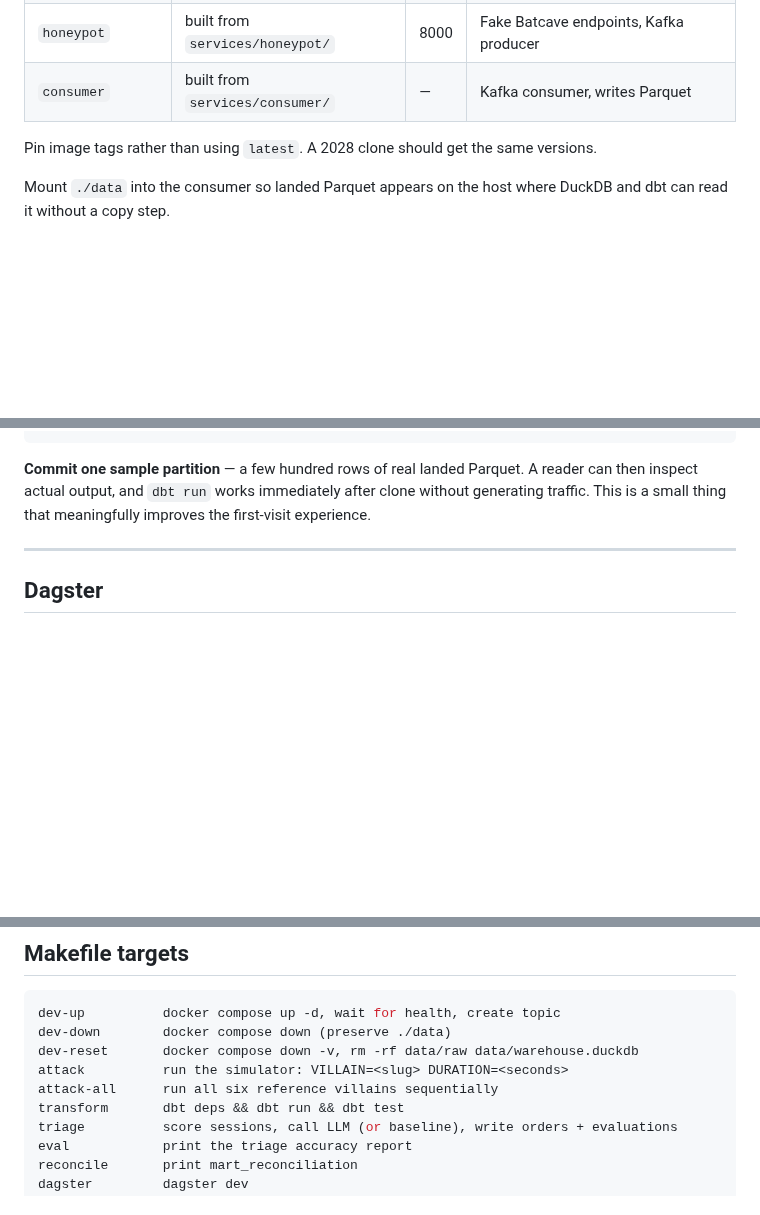
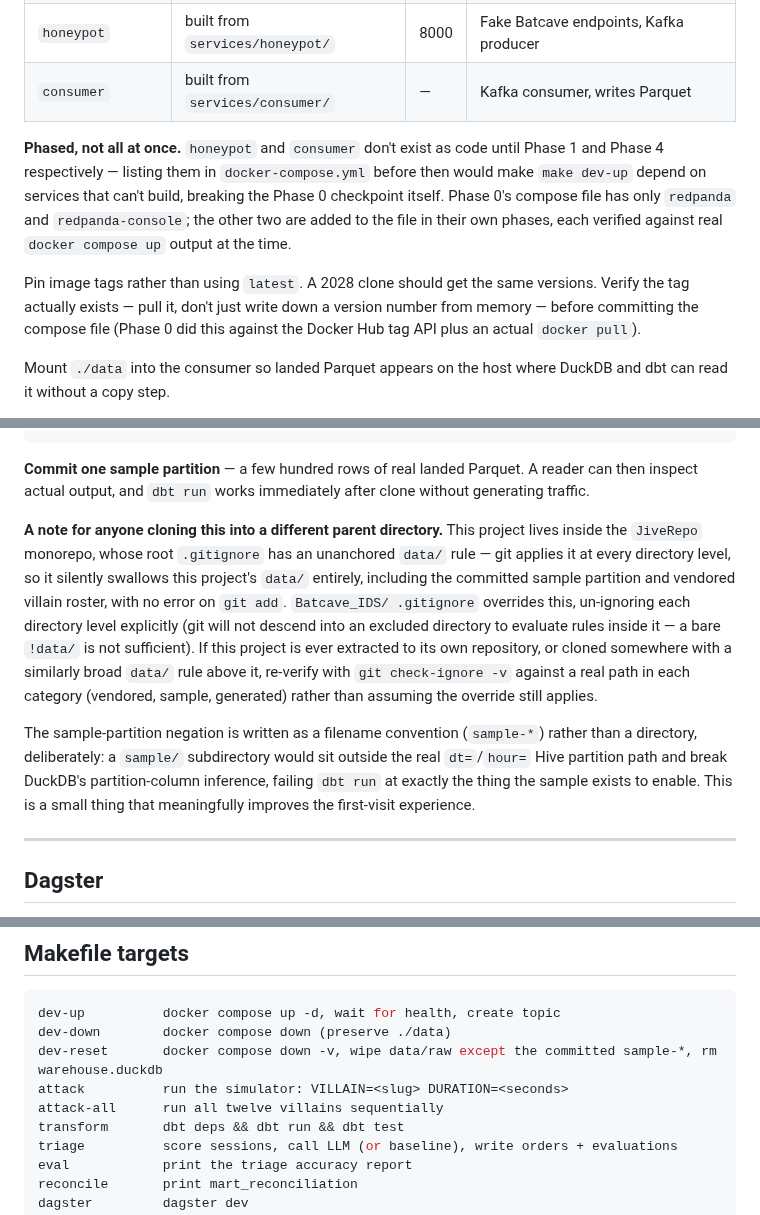
Before and after one commit to jivejong/JiveRepo, a Markdown page: Batcave_IDS/docs/05-local-environment.md, 3 parts joined by grey strips. Drawn GitHub-style; blank space fills up the shorter version.

````diff
--- a/Batcave_IDS/docs/05-local-environment.md
+++ b/Batcave_IDS/docs/05-local-environment.md
@@ -19,7 +19,15 @@ works.
 | `honeypot` | built from `services/honeypot/` | 8000 | Fake Batcave endpoints, Kafka producer |
 | `consumer` | built from `services/consumer/` | — | Kafka consumer, writes Parquet |
 
-Pin image tags rather than using `latest`. A 2028 clone should get the same versions.
+**Phased, not all at once.** `honeypot` and `consumer` don't exist as code until Phase 1 and Phase 4
+respectively — listing them in `docker-compose.yml` before then would make `make dev-up` depend on
+services that can't build, breaking the Phase 0 checkpoint itself. Phase 0's compose file has only
+`redpanda` and `redpanda-console`; the other two are added to the file in their own phases, each
+verified against real `docker compose up` output at the time.
+
+Pin image tags rather than using `latest`. A 2028 clone should get the same versions. Verify the tag
+actually exists — pull it, don't just write down a version number from memory — before committing
+the compose file (Phase 0 did this against the Docker Hub tag API plus an actual `docker pull`).
 
 Mount `./data` into the consumer so landed Parquet appears on the host where DuckDB and dbt can
 read it without a copy step.
@@ -85,6 +93,21 @@ data/
 
 **Commit one sample partition** — a few hundred rows of real landed Parquet. A reader can then
 inspect actual output, and `dbt run` works immediately after clone without generating traffic.
+
+**A note for anyone cloning this into a different parent directory.** This project lives inside the
+`JiveRepo` monorepo, whose root `.gitignore` has an unanchored `data/` rule — git applies it at
+every directory level, so it silently swallows this project's `data/` entirely, including the
+committed sample partition and vendored villain roster, with no error on `git add`. `Batcave_IDS/
+.gitignore` overrides this, un-ignoring each directory level explicitly (git will not descend into
+an excluded directory to evaluate rules inside it — a bare `!data/` is not sufficient). If this
+project is ever extracted to its own repository, or cloned somewhere with a similarly broad `data/`
+rule above it, re-verify with `git check-ignore -v` against a real path in each category (vendored,
+sample, generated) rather than assuming the override still applies.
+
+The sample-partition negation is written as a filename convention (`sample-*`) rather than a
+directory, deliberately: a `sample/` subdirectory would sit outside the real `dt=`/`hour=` Hive
+partition path and break DuckDB's partition-column inference, failing `dbt run` at exactly the thing
+the sample exists to enable.
 This is a small thing that meaningfully improves the first-visit experience.
 
 ---
@@ -113,9 +136,9 @@ hit it unexplained.
 ```make
 dev-up          docker compose up -d, wait for health, create topic
 dev-down        docker compose down (preserve ./data)
-dev-reset       docker compose down -v, rm -rf data/raw data/warehouse.duckdb
+dev-reset       docker compose down -v, wipe data/raw except the committed sample-*, rm warehouse.duckdb
 attack          run the simulator: VILLAIN=<slug> DURATION=<seconds>
-attack-all      run all six reference villains sequentially
+attack-all      run all twelve villains sequentially
 transform       dbt deps && dbt run && dbt test
 triage          score sessions, call LLM (or baseline), write orders + evaluations
 eval            print the triage accuracy report
````
Also changed, not shown: other parts of Batcave_IDS/docs/05-local-environment.md (+1 -1 lines), Batcave_IDS/CLAUDE.md (+2 -1 lines), Batcave_IDS/README.md (+19 -4 lines).
